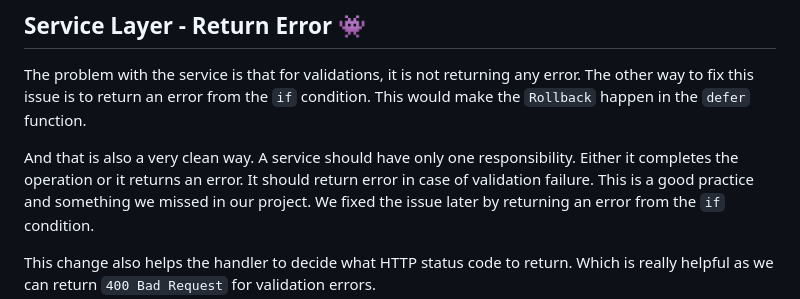
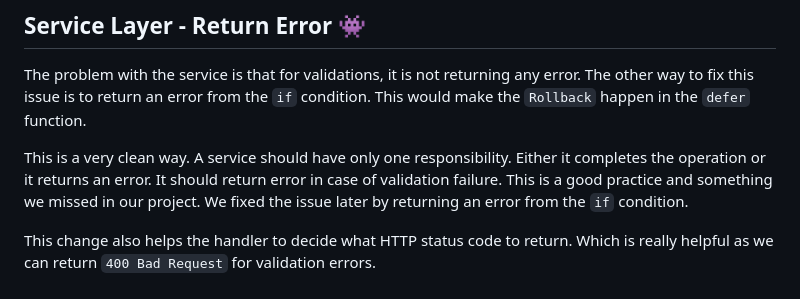
Before and after one commit to ninadingole/iamninad.com, a Markdown page: src/posts/a-billion-dollar-go-mistake.md, the part around the change. Rendered like a GitHub page.

Commit message:
fix typo in first part

```diff
--- a/src/posts/a-billion-dollar-go-mistake.md
+++ b/src/posts/a-billion-dollar-go-mistake.md
@@ -168,7 +168,7 @@ pointer you have to keep in mind while reading the code.
 The problem with the service is that for validations, it is not returning any error. The other way to fix this issue is to
 return an error from the `if` condition. This would make the `Rollback` happen in the `defer` function.
 
-And that is also a very clean way. A service should have only one responsibility. Either it completes the operation
+This is a very clean way. A service should have only one responsibility. Either it completes the operation
 or it returns an error. It should return error in case of validation failure. This is a good practice
 and something we missed in our project. We fixed the issue later by returning an error from the `if` condition.
 
```
